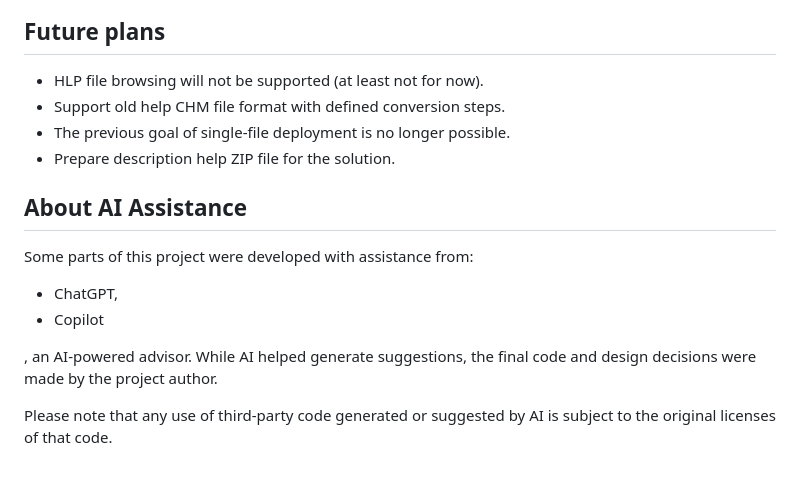
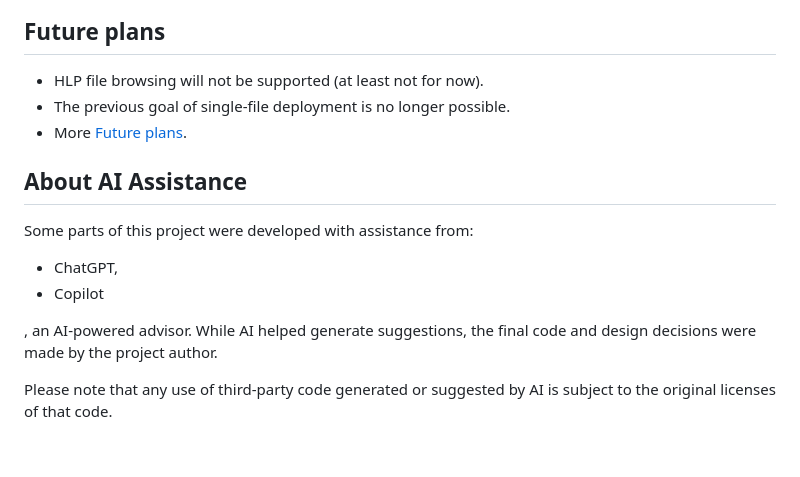
Before and after one commit to HelpViewer/HelpViewer, a Markdown page: README.md, the part around one of its changes. Drawn GitHub-style.

Commit message:
Documentation : Future plans chapter moved to FuturePlans.md, new ideas and plans described

```diff
--- a/README.md
+++ b/README.md
@@ -55,9 +55,8 @@ You need to run your browser in mode with bypass CORS policy:
 ## Future plans
 
 - HLP file browsing will not be supported (at least not for now).
-- Support old help CHM file format with defined conversion steps.
 - The previous goal of single-file deployment is no longer possible.
-- Prepare description help ZIP file for the solution.
+- More [Future plans][FuturePlans].
 
 ## About AI Assistance
 
```
Also changed, not shown: other parts of README.md (+1 -0 lines), FuturePlans.md (added, +15 -0 lines).
